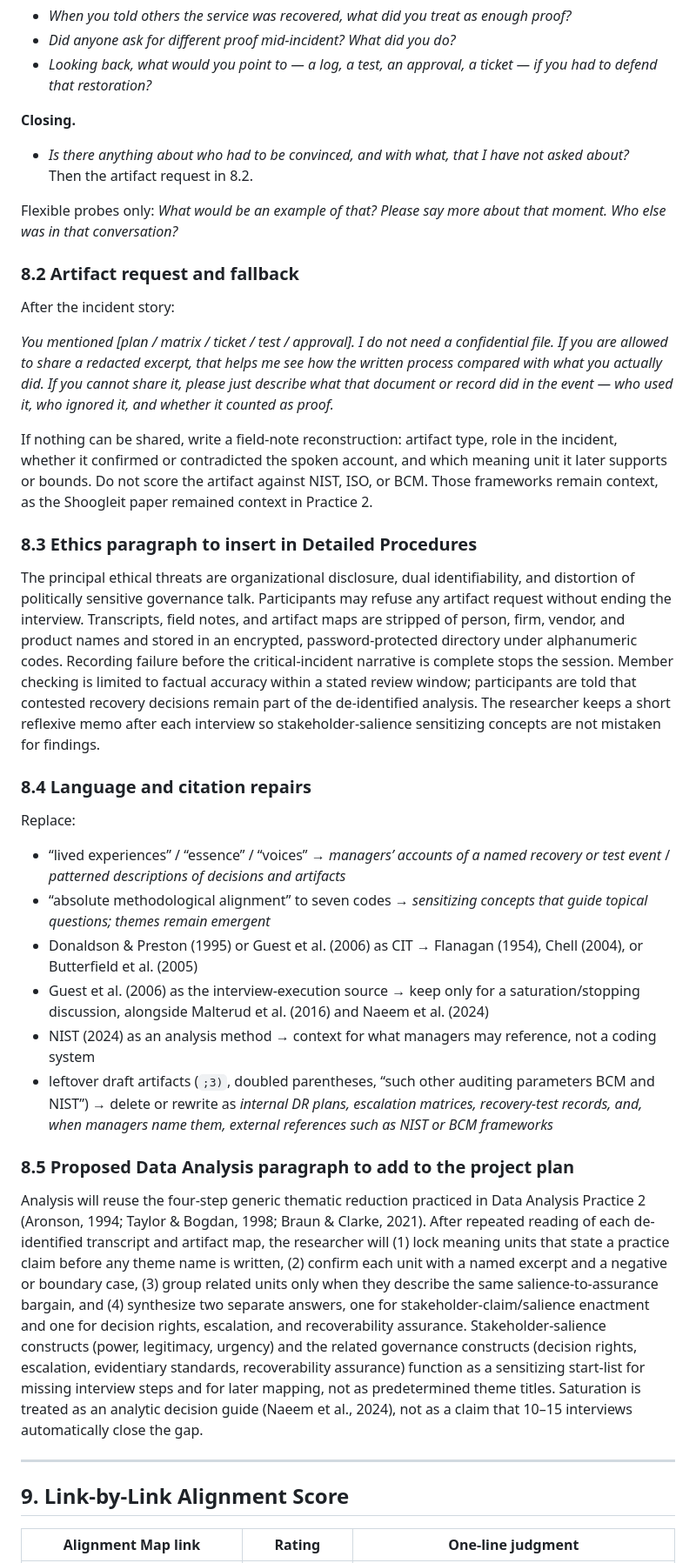
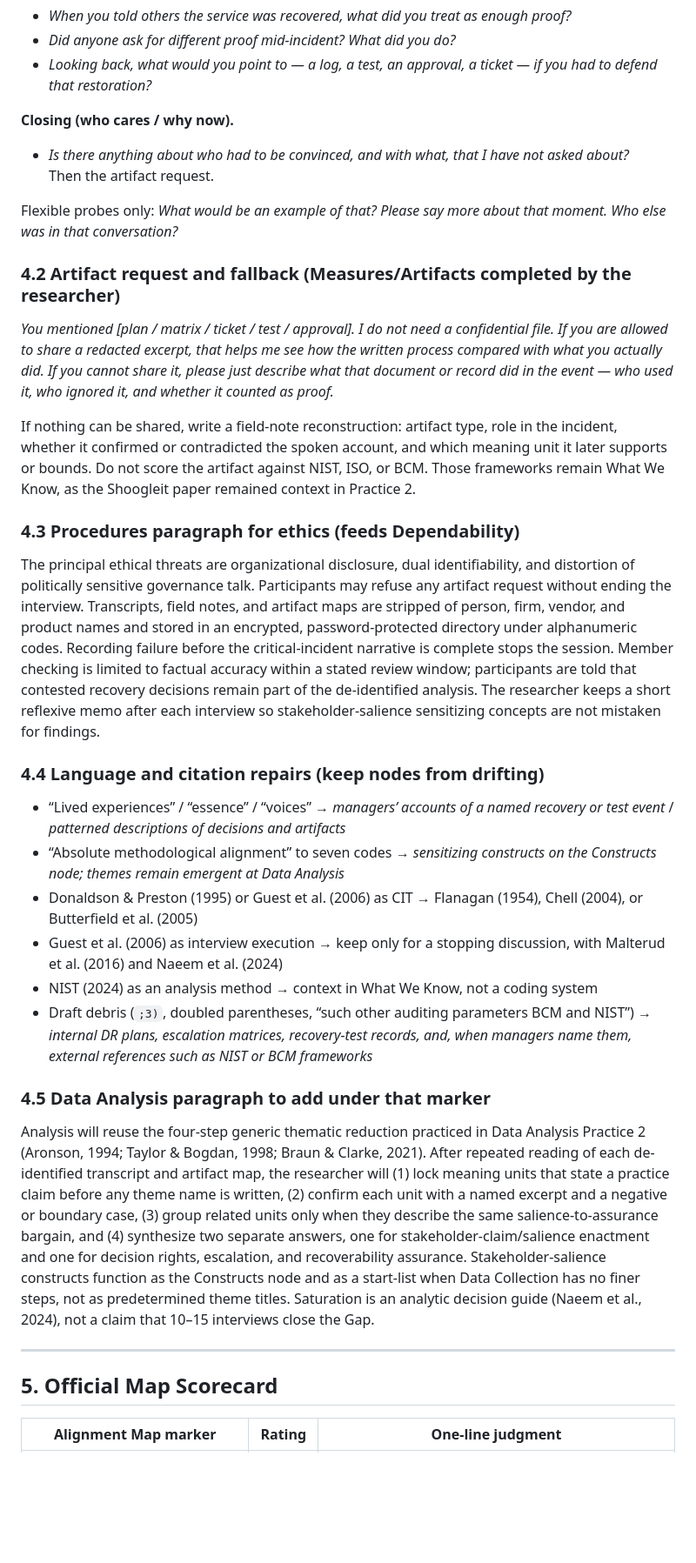
Before and after one commit to delano2x-Procedurals/RSCH-V8927, a Markdown page: docs/alignment-assessment-data-collection.md, the part around one of its changes. Shown at 87% size. Drawn GitHub-style; blank space fills up the shorter version.

```diff
--- a/docs/alignment-assessment-data-collection.md
+++ b/docs/alignment-assessment-data-collection.md
@@ -285,42 +290,38 @@ Do not introduce theory terms in the opening. If the participant stays abstract,
 - *Did anyone ask for different proof mid-incident? What did you do?*
 - *Looking back, what would you point to — a log, a test, an approval, a ticket — if you had to defend that restoration?*
 
-**Closing.**
+**Closing (who cares / why now).**
 - *Is there anything about who had to be convinced, and with what, that I have not asked about?*
-Then the artifact request in 8.2.
+Then the artifact request.
 
 Flexible probes only: *What would be an example of that? Please say more about that moment. Who else was in that conversation?*
 
-### 8.2 Artifact request and fallback
-
-After the incident story:
+### 4.2 Artifact request and fallback (Measures/Artifacts completed by the researcher)
 
 *You mentioned [plan / matrix / ticket / test / approval]. I do not need a confidential file. If you are allowed to share a redacted excerpt, that helps me see how the written process compared with what you actually did. If you cannot share it, please just describe what that document or record did in the event — who used it, who ignored it, and whether it counted as proof.*
 
-If nothing can be shared, write a field-note reconstruction: artifact type, role in the incident, whether it confirmed or contradicted the spoken account, and which meaning unit it later supports or bounds. Do not score the artifact against NIST, ISO, or BCM. Those frameworks remain context, as the Shoogleit paper remained context in Practice 2.
+If nothing can be shared, write a field-note reconstruction: artifact type, role in the incident, whether it confirmed or contradicted the spoken account, and which meaning unit it later supports or bounds. Do not score the artifact against NIST, ISO, or BCM. Those frameworks remain What We Know, as the Shoogleit paper remained context in Practice 2.
 
-### 8.3 Ethics paragraph to insert in Detailed Procedures
+### 4.3 Procedures paragraph for ethics (feeds Dependability)
 
 The principal ethical threats are organizational disclosure, dual identifiability, and distortion of politically sensitive governance talk. Participants may refuse any artifact request without ending the interview. Transcripts, field notes, and artifact maps are stripped of person, firm, vendor, and product names and stored in an encrypted, password-protected directory under alphanumeric codes. Recording failure before the critical-incident narrative is complete stops the session. Member checking is limited to factual accuracy within a stated review window; participants are told that contested recovery decisions remain part of the de-identified analysis. The researcher keeps a short reflexive memo after each interview so stakeholder-salience sensitizing concepts are not mistaken for findings.
 
-### 8.4 Language and citation repairs
+### 4.4 Language and citation repairs (keep nodes from drifting)
 
-Replace:
+- “Lived experiences” / “essence” / “voices” → *managers’ accounts of a named recovery or test event* / *patterned descriptions of decisions and artifacts*
+- “Absolute methodological alignment” to seven codes → *sensitizing constructs on the Constructs node; themes remain emergent at Data Analysis*
+- Donaldson & Preston (1995) or Guest et al. (2006) as CIT → Flanagan (1954), Chell (2004), or Butterfield et al. (2005)
+- Guest et al. (2006) as interview execution → keep only for a stopping discussion, with Malterud et al. (2016) and Naeem et al. (2024)
+- NIST (2024) as an analysis method → context in What We Know, not a coding system
+- Draft debris (`;3)`, doubled parentheses, “such other auditing parameters BCM and NIST”) → *internal DR plans, escalation matrices, recovery-test records, and, when managers name them, external references such as NIST or BCM frameworks*
 
-- “lived experiences” / “essence” / “voices” → *managers’ accounts of a named recovery or test event* / *patterned descriptions of decisions and artifacts*
-- “absolute methodological alignment” to seven codes → *sensitizing concepts that guide topical questions; themes remain emergent*
-- Donaldson & Preston (1995) or Guest et al. (2006) as CIT → Flanagan (1954), Chell (2004), or Butterfield et al. (2005)
-- Guest et al. (2006) as the interview-execution source → keep only for a saturation/stopping discussion, alongside Malterud et al. (2016) and Naeem et al. (2024)
-- NIST (2024) as an analysis method → context for what managers may reference, not a coding system
-- leftover draft artifacts (`;3)`, doubled parentheses, “such other auditing parameters BCM and NIST”) → delete or rewrite as *internal DR plans, escalation matrices, recovery-test records, and, when managers name them, external references such as NIST or BCM frameworks*
+### 4.5 Data Analysis paragraph to add under that marker
 
-### 8.5 Proposed Data Analysis paragraph to add to the project plan
-
-Analysis will reuse the four-step generic thematic reduction practiced in Data Analysis Practice 2 (Aronson, 1994; Taylor & Bogdan, 1998; Braun & Clarke, 2021). After repeated reading of each de-identified transcript and artifact map, the researcher will (1) lock meaning units that state a practice claim before any theme name is written, (2) confirm each unit with a named excerpt and a negative or boundary case, (3) group related units only when they describe the same salience-to-assurance bargain, and (4) synthesize two separate answers, one for stakeholder-claim/salience enactment and one for decision rights, escalation, and recoverability assurance. Stakeholder-salience constructs (power, legitimacy, urgency) and the related governance constructs (decision rights, escalation, evidentiary standards, recoverability assurance) function as a sensitizing start-list for missing interview steps and for later mapping, not as predetermined theme titles. Saturation is treated as an analytic decision guide (Naeem et al., 2024), not as a claim that 10–15 interviews automatically close the gap.
+Analysis will reuse the four-step generic thematic reduction practiced in Data Analysis Practice 2 (Aronson, 1994; Taylor & Bogdan, 1998; Braun & Clarke, 2021). After repeated reading of each de-identified transcript and artifact map, the researcher will (1) lock meaning units that state a practice claim before any theme name is written, (2) confirm each unit with a named excerpt and a negative or boundary case, (3) group related units only when they describe the same salience-to-assurance bargain, and (4) synthesize two separate answers, one for stakeholder-claim/salience enactment and one for decision rights, escalation, and recoverability assurance. Stakeholder-salience constructs function as the Constructs node and as a start-list when Data Collection has no finer steps, not as predetermined theme titles. Saturation is an analytic decision guide (Naeem et al., 2024), not a claim that 10–15 interviews close the Gap.
 
 ---
 
-## 9. Link-by-Link Alignment Score
+## 5. Official Map Scorecard
 
-| Alignment Map link | Rating | One-line judgment |
+| Alignment Map marker | Rating | One-line judgment |
 | --- | --- | --- |
```
Also changed, not shown: other parts of docs/alignment-assessment-data-collection.md (+238 -221 lines).
